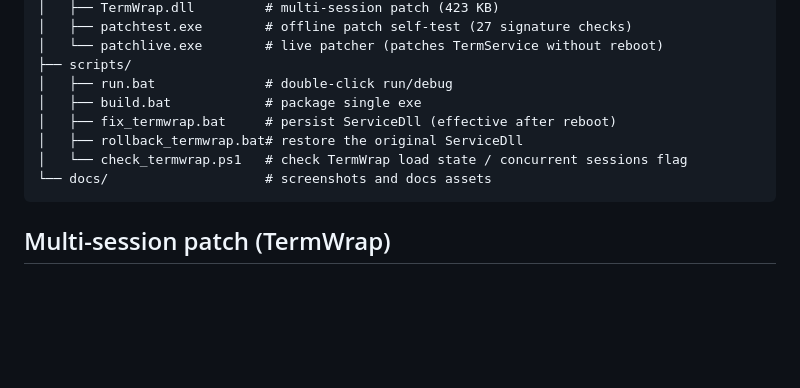
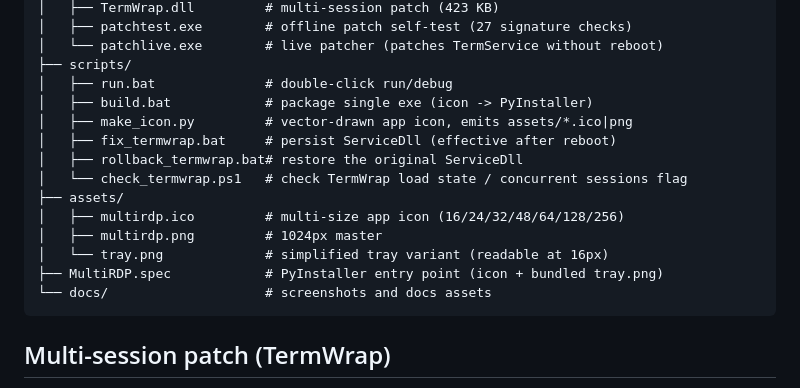
Before and after one commit to jim-jiang-github/multi-rdp, a Markdown page: README.en.md, the part around the change. GitHub-like rendering; blank space fills up the shorter version.

````diff
--- a/README.en.md
+++ b/README.en.md
@@ -104,10 +104,16 @@ multi-rdp/
 │   └── patchlive.exe        # live patcher (patches TermService without reboot)
 ├── scripts/
 │   ├── run.bat              # double-click run/debug
-│   ├── build.bat            # package single exe
+│   ├── build.bat            # package single exe (icon -> PyInstaller)
+│   ├── make_icon.py         # vector-drawn app icon, emits assets/*.ico|png
 │   ├── fix_termwrap.bat     # persist ServiceDll (effective after reboot)
 │   ├── rollback_termwrap.bat# restore the original ServiceDll
 │   └── check_termwrap.ps1   # check TermWrap load state / concurrent sessions flag
+├── assets/
+│   ├── multirdp.ico         # multi-size app icon (16/24/32/48/64/128/256)
+│   ├── multirdp.png         # 1024px master
+│   └── tray.png             # simplified tray variant (readable at 16px)
+├── MultiRDP.spec            # PyInstaller entry point (icon + bundled tray.png)
 └── docs/                    # screenshots and docs assets
 ```
 
````
Also changed, not shown: README.md (+11 -1 lines), assets/multirdp.png (added), assets/tray.png (added), docs/icon_preview.png (added), 6 other files.
